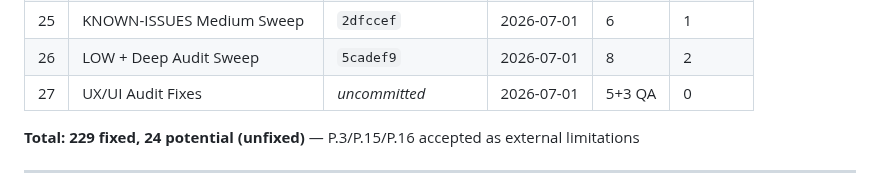
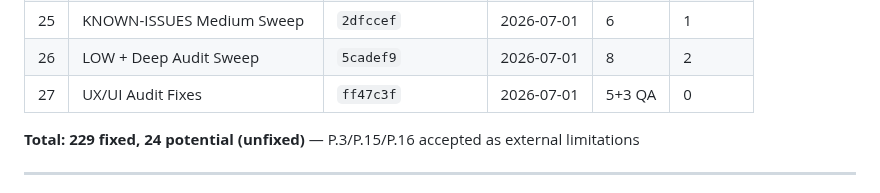
Before and after one commit to industriestitus/stratos-ventures, a Markdown page: docs/BUG-HISTORY.md, the part around the change. GitHub-like rendering.

Commit message:
Update BUG-HISTORY: cat 27 commit ref
Co-Authored-By: Claude Opus 4.6 <noreply@anthropic.com>

```diff
--- a/docs/BUG-HISTORY.md
+++ b/docs/BUG-HISTORY.md
@@ -34,7 +34,7 @@ Comprehensive log of all bugs found and fixed during QA audits. Organized by aud
 | 24 | KNOWN-ISSUES Bugfix Sweep | `bde6c93` | 2026-07-01 | 6 | 0 |
 | 25 | KNOWN-ISSUES Medium Sweep | `2dfccef` | 2026-07-01 | 6 | 1 |
 | 26 | LOW + Deep Audit Sweep | `5cadef9` | 2026-07-01 | 8 | 2 |
-| 27 | UX/UI Audit Fixes | *uncommitted* | 2026-07-01 | 5+3 QA | 0 |
+| 27 | UX/UI Audit Fixes | `ff47c3f` | 2026-07-01 | 5+3 QA | 0 |
 
 **Total: 229 fixed, 24 potential (unfixed)** — P.3/P.15/P.16 accepted as external limitations
 
```
